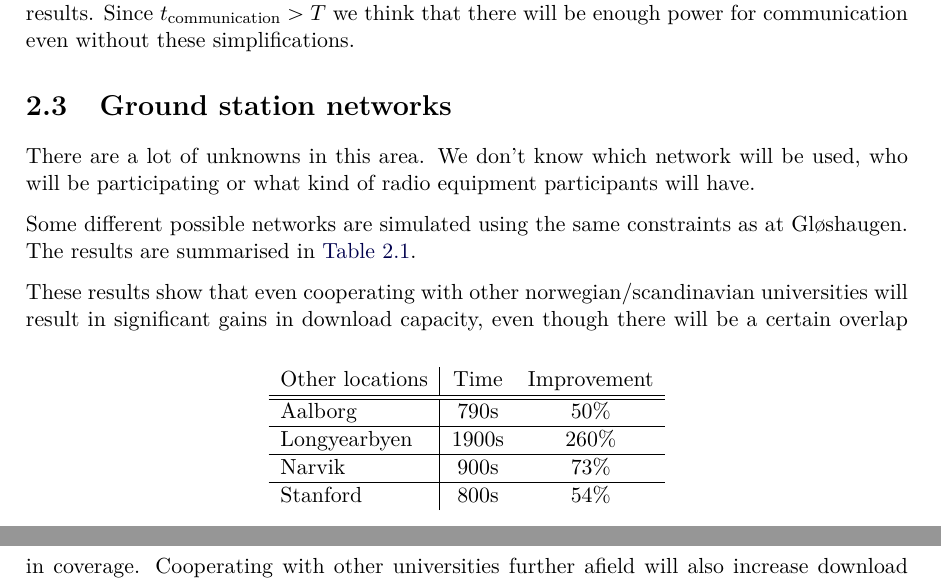
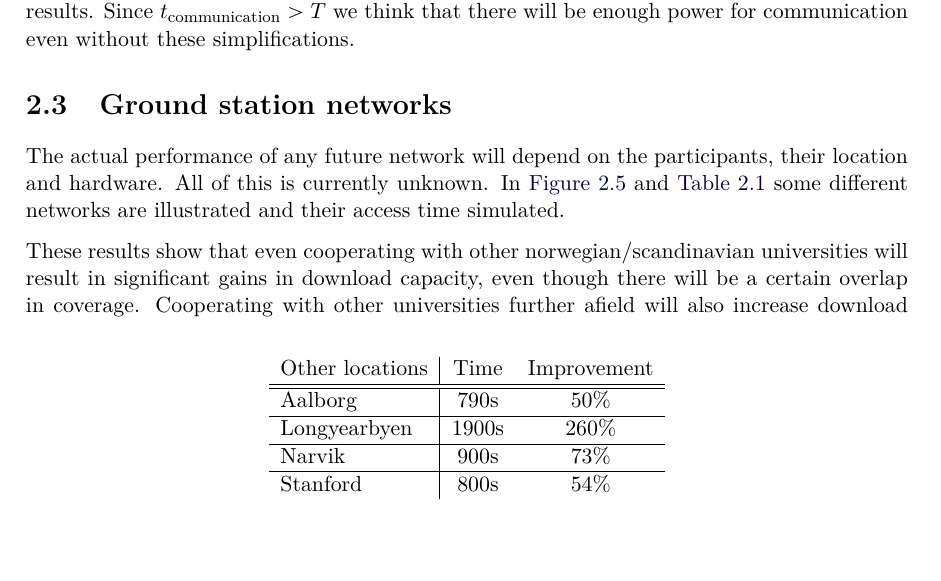
Before and after one commit to Ekerholten/EIT-Gruppe-Blue-Box, a LaTeX thesis (Rapport/report_main.tex, which reads Rapport/Main_body/ground_station_networks.tex): two parts of pages 12 and 13 of 22 before the commit and part of page 12 of 22 after it, the two joined at a grey line, cut so that both start at the same text, the shorter picture padded with empty space. Compiled offline with pdfLaTeX.

Commit message:
Korrektur

```diff
--- a/Rapport/Main_body/ground_station_networks.tex
+++ b/Rapport/Main_body/ground_station_networks.tex
@@ -1,8 +1,6 @@
 \section{Ground station networks}
 
-There are a lot of unknowns in this area. We don't know which network will be used, who will be participating or what kind of radio equipment participants will have.
-
-Some different possible networks are simulated using the same constraints as at Gløshaugen. The results are summarised in \autoref{tab:networks}.
+The actual performance of any future network will depend on the participants, their location and hardware. All of this is currently unknown. In \autoref{fig:ground_networks} and \autoref{tab:networks} some different networks are illustrated and their access time simulated.
 
 \begin{figure}
 \begin{subfigure}{.5\textwidth}
```
